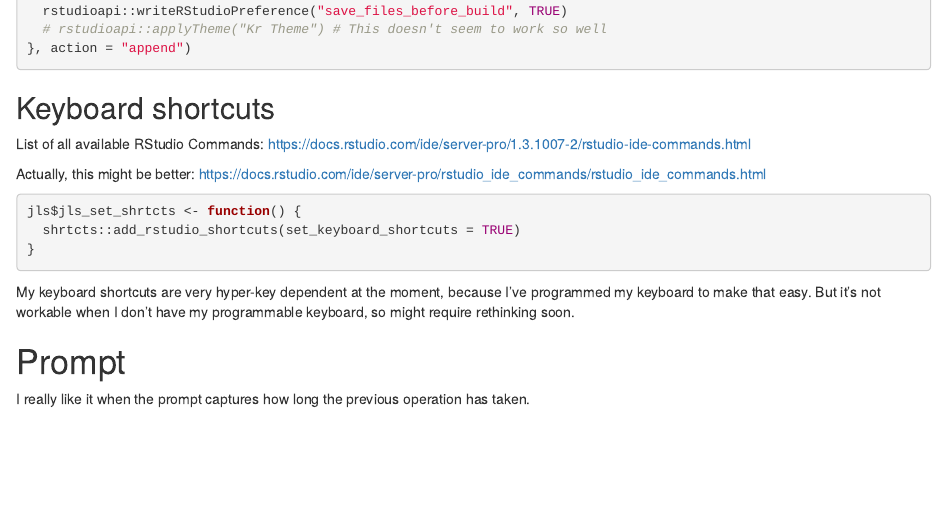
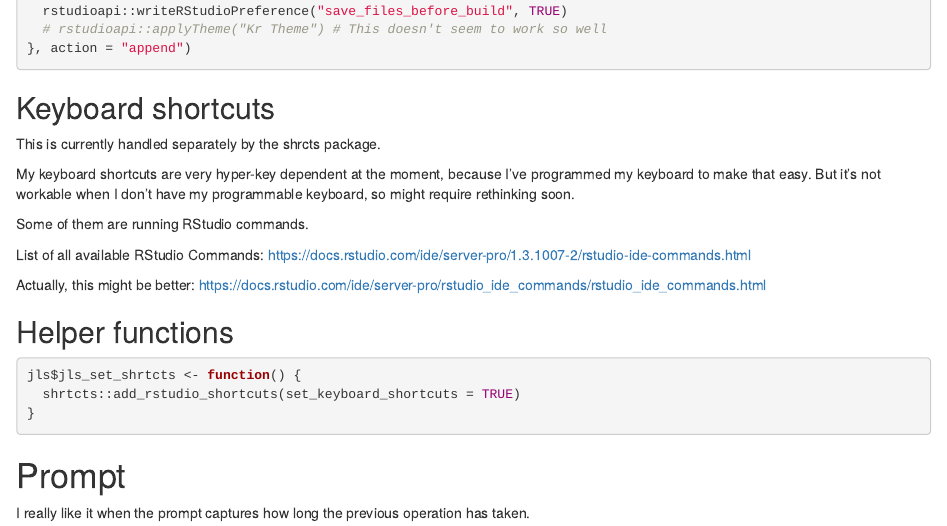
Before and after one commit to jameslairdsmith/dotfiles, an R Markdown document (R/Rprofile.Rmd): the page in a window 1100 px wide, from 1940 px down. Rendered offline with R 4.5, knitr and Pandoc, with nearby package versions.

Commit message:
Rearrange RProfile

````diff
--- a/R/Rprofile.Rmd
+++ b/R/Rprofile.Rmd
@@ -124,21 +124,28 @@ setHook("rstudio.sessionInit", function(newSession) {
 }, action = "append")
 ```
 
+
 ## Keyboard shortcuts
+
+This is currently handled separately by the shrcts package.
+
+My keyboard shortcuts are very hyper-key dependent at the moment, because I've
+programmed my keyboard to make that easy. But it's not workable when I don't
+have my programmable keyboard, so might require rethinking soon.
+
+Some of them are running RStudio commands.
 
 List of all available RStudio Commands: https://docs.rstudio.com/ide/server-pro/1.3.1007-2/rstudio-ide-commands.html
 
 Actually, this might be better: https://docs.rstudio.com/ide/server-pro/rstudio_ide_commands/rstudio_ide_commands.html
+
+## Helper functions
 
 ```{r}
 jls$jls_set_shrtcts <- function() {
   shrtcts::add_rstudio_shortcuts(set_keyboard_shortcuts = TRUE)
 }
 ```
-
-My keyboard shortcuts are very hyper-key dependent at the moment, because I've
-programmed my keyboard to make that easy. But it's not workable when I don't
-have my programmable keyboard, so might require rethinking soon.
 
 # Prompt
 
````
